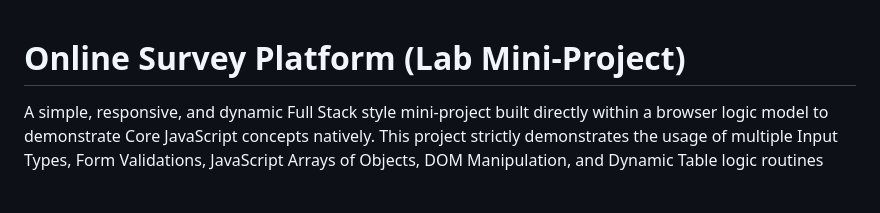
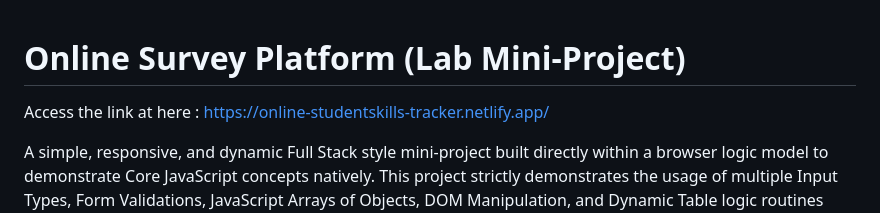
Before and after one commit to sahithyadangudubiyyam-commits/online-survey-platfrom, a Markdown page: README.md, the part around the change. Rendered like a GitHub page; blank space fills up the shorter version.

```diff
--- a/README.md
+++ b/README.md
@@ -1,4 +1,6 @@
 # Online Survey Platform (Lab Mini-Project)
+
+Access the link at here : https://online-studentskills-tracker.netlify.app/
 
 A simple, responsive, and dynamic Full Stack style mini-project built directly within a browser logic model to demonstrate Core JavaScript concepts natively. This project strictly demonstrates the usage of multiple Input Types, Form Validations, JavaScript Arrays of Objects, DOM Manipulation, and Dynamic Table logic routines ideal for an academic structural lab submission.
 
```
